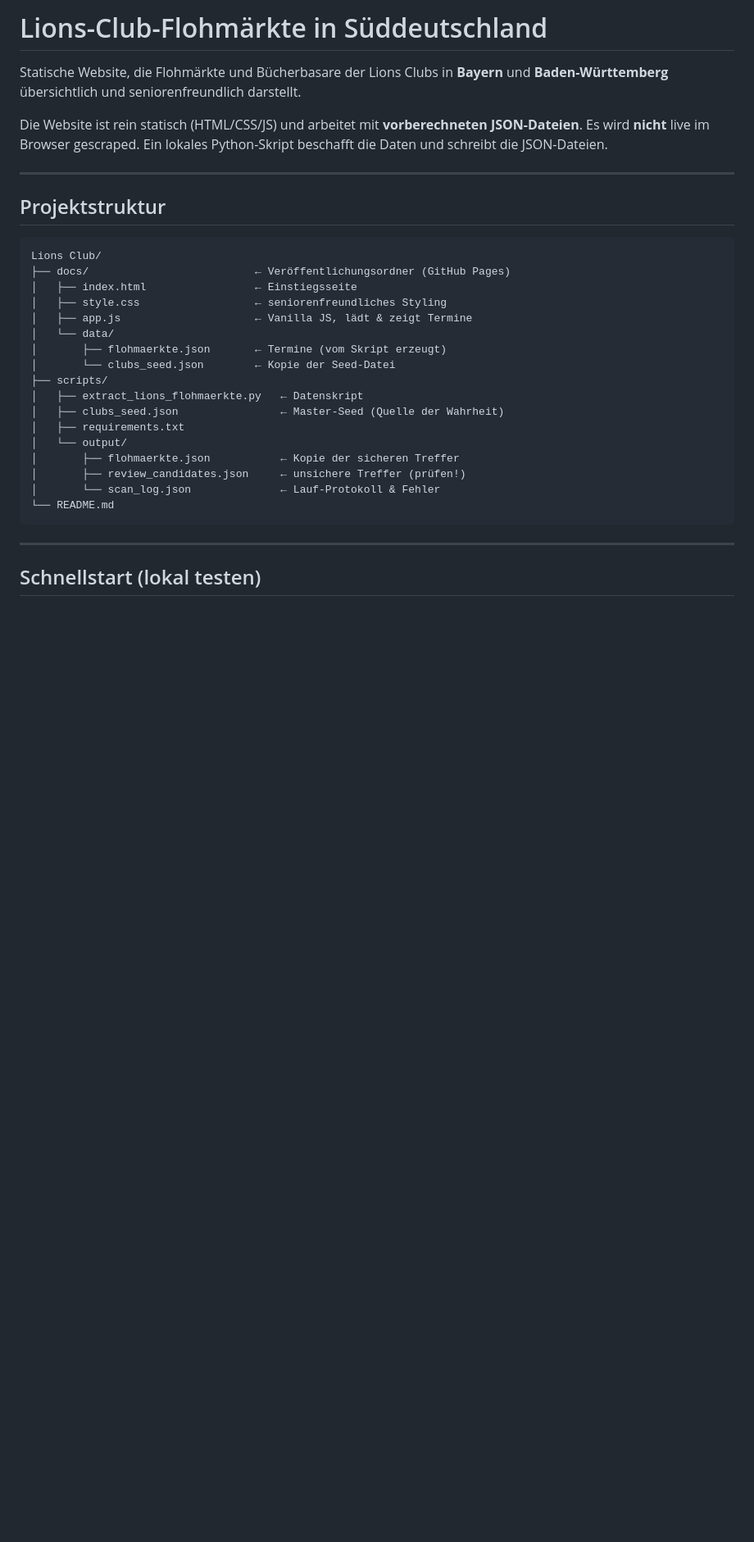
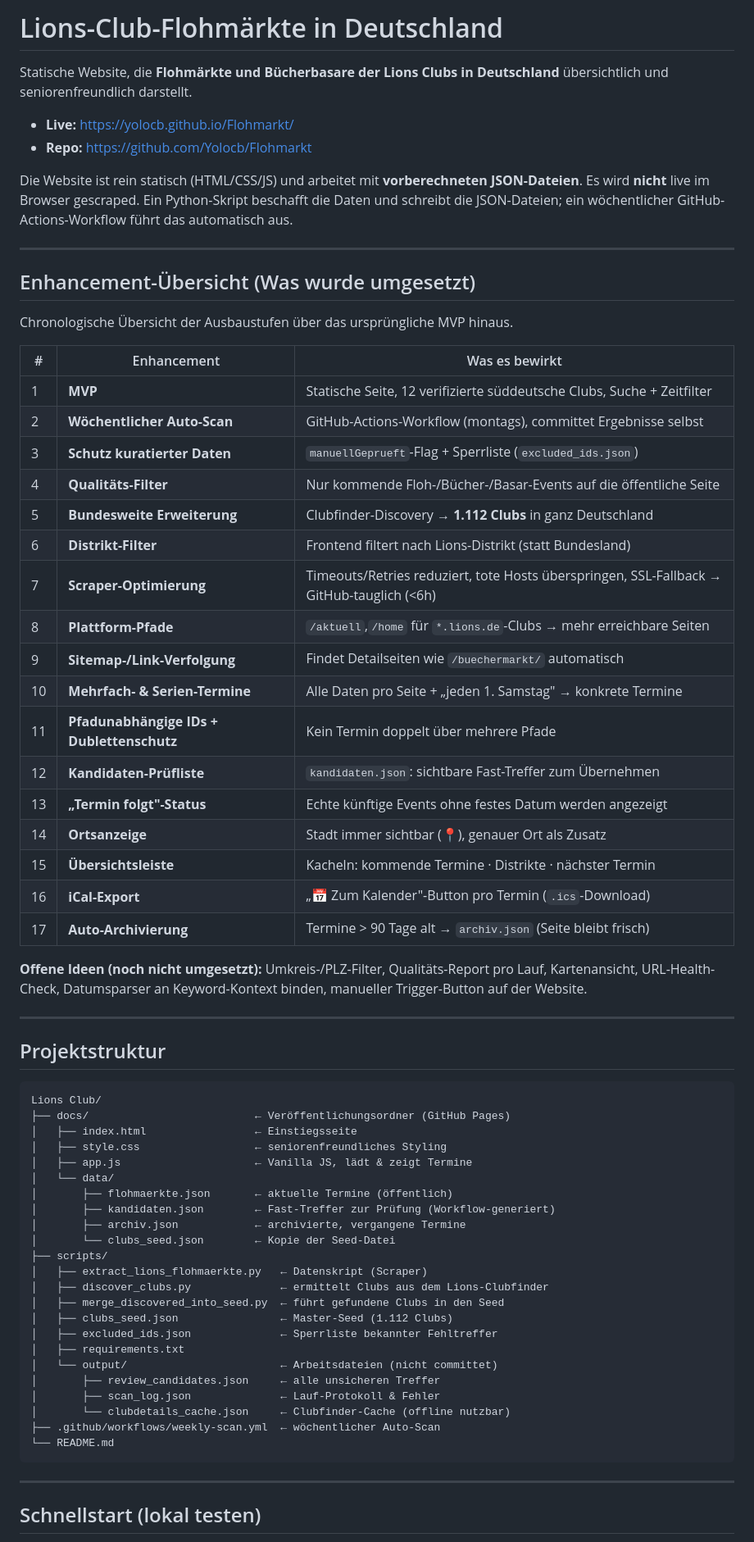
Before and after one commit to Yolocb/Flohmarkt, a Markdown page: README.md, the part around one of its changes. Shown at 82% size. Drawn GitHub-style; blank space fills up the shorter version.

````diff
--- a/README.md
+++ b/README.md
@@ -1,11 +1,45 @@
-# Lions-Club-Flohmärkte in Süddeutschland
+# Lions-Club-Flohmärkte in Deutschland
 
-Statische Website, die Flohmärkte und Bücherbasare der Lions Clubs in
-**Bayern** und **Baden-Württemberg** übersichtlich und seniorenfreundlich darstellt.
+Statische Website, die **Flohmärkte und Bücherbasare der Lions Clubs in
+Deutschland** übersichtlich und seniorenfreundlich darstellt.
+
+- **Live:** <https://yolocb.github.io/Flohmarkt/>
+- **Repo:** <https://github.com/Yolocb/Flohmarkt>
 
 Die Website ist rein statisch (HTML/CSS/JS) und arbeitet mit **vorberechneten
-JSON-Dateien**. Es wird **nicht** live im Browser gescraped. Ein lokales
-Python-Skript beschafft die Daten und schreibt die JSON-Dateien.
+JSON-Dateien**. Es wird **nicht** live im Browser gescraped. Ein Python-Skript
+beschafft die Daten und schreibt die JSON-Dateien; ein wöchentlicher
+GitHub-Actions-Workflow führt das automatisch aus.
+
+---
+
+## Enhancement-Übersicht (Was wurde umgesetzt)
+
+Chronologische Übersicht der Ausbaustufen über das ursprüngliche MVP hinaus.
+
+| # | Enhancement | Was es bewirkt |
+|---|---|---|
+| 1 | **MVP** | Statische Seite, 12 verifizierte süddeutsche Clubs, Suche + Zeitfilter |
+| 2 | **Wöchentlicher Auto-Scan** | GitHub-Actions-Workflow (montags), committet Ergebnisse selbst |
+| 3 | **Schutz kuratierter Daten** | `manuellGeprueft`-Flag + Sperrliste (`excluded_ids.json`) |
+| 4 | **Qualitäts-Filter** | Nur kommende Floh-/Bücher-/Basar-Events auf die öffentliche Seite |
+| 5 | **Bundesweite Erweiterung** | Clubfinder-Discovery → **1.112 Clubs** in ganz Deutschland |
+| 6 | **Distrikt-Filter** | Frontend filtert nach Lions-Distrikt (statt Bundesland) |
+| 7 | **Scraper-Optimierung** | Timeouts/Retries reduziert, tote Hosts überspringen, SSL-Fallback → GitHub-tauglich (<6h) |
+| 8 | **Plattform-Pfade** | `/aktuell`,`/home` für `*.lions.de`-Clubs → mehr erreichbare Seiten |
+| 9 | **Sitemap-/Link-Verfolgung** | Findet Detailseiten wie `/buechermarkt/` automatisch |
+| 10 | **Mehrfach- & Serien-Termine** | Alle Daten pro Seite + „jeden 1. Samstag" → konkrete Termine |
+| 11 | **Pfadunabhängige IDs + Dublettenschutz** | Kein Termin doppelt über mehrere Pfade |
+| 12 | **Kandidaten-Prüfliste** | `kandidaten.json`: sichtbare Fast-Treffer zum Übernehmen |
+| 13 | **„Termin folgt"-Status** | Echte künftige Events ohne festes Datum werden angezeigt |
+| 14 | **Ortsanzeige** | Stadt immer sichtbar (📍), genauer Ort als Zusatz |
+| 15 | **Übersichtsleiste** | Kacheln: kommende Termine · Distrikte · nächster Termin |
+| 16 | **iCal-Export** | „📅 Zum Kalender"-Button pro Termin (`.ics`-Download) |
+| 17 | **Auto-Archivierung** | Termine > 90 Tage alt → `archiv.json` (Seite bleibt frisch) |
+
+**Offene Ideen (noch nicht umgesetzt):** Umkreis-/PLZ-Filter, Qualitäts-Report
+pro Lauf, Kartenansicht, URL-Health-Check, Datumsparser an Keyword-Kontext binden,
+manueller Trigger-Button auf der Website.
 
 ---
 
@@ -18,16 +52,22 @@ Lions Club/
 │   ├── style.css                  ← seniorenfreundliches Styling
 │   ├── app.js                     ← Vanilla JS, lädt & zeigt Termine
 │   └── data/
-│       ├── flohmaerkte.json       ← Termine (vom Skript erzeugt)
+│       ├── flohmaerkte.json       ← aktuelle Termine (öffentlich)
+│       ├── kandidaten.json        ← Fast-Treffer zur Prüfung (Workflow-generiert)
+│       ├── archiv.json            ← archivierte, vergangene Termine
 │       └── clubs_seed.json        ← Kopie der Seed-Datei
 ├── scripts/
-│   ├── extract_lions_flohmaerkte.py   ← Datenskript
-│   ├── clubs_seed.json                ← Master-Seed (Quelle der Wahrheit)
+│   ├── extract_lions_flohmaerkte.py   ← Datenskript (Scraper)
+│   ├── discover_clubs.py              ← ermittelt Clubs aus dem Lions-Clubfinder
+│   ├── merge_discovered_into_seed.py  ← führt gefundene Clubs in den Seed
+│   ├── clubs_seed.json                ← Master-Seed (1.112 Clubs)
+│   ├── excluded_ids.json              ← Sperrliste bekannter Fehltreffer
 │   ├── requirements.txt
-│   └── output/
-│       ├── flohmaerkte.json           ← Kopie der sicheren Treffer
-│       ├── review_candidates.json     ← unsichere Treffer (prüfen!)
-│       └── scan_log.json              ← Lauf-Protokoll & Fehler
+│   └── output/                        ← Arbeitsdateien (nicht committet)
+│       ├── review_candidates.json     ← alle unsicheren Treffer
+│       ├── scan_log.json              ← Lauf-Protokoll & Fehler
+│       └── clubdetails_cache.json     ← Clubfinder-Cache (offline nutzbar)
+├── .github/workflows/weekly-scan.yml  ← wöchentlicher Auto-Scan
 └── README.md
 ```
 
````
Also changed, not shown: other parts of README.md (+92 -119 lines).
